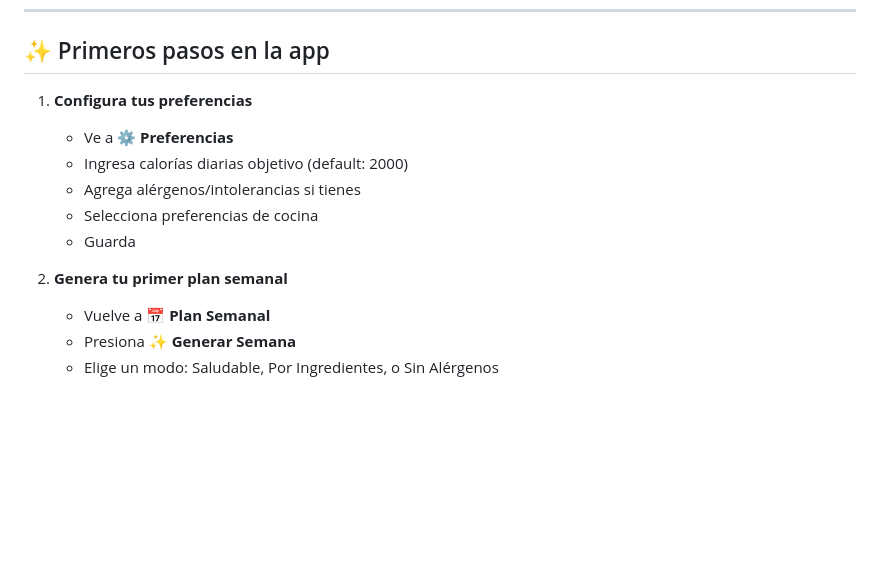
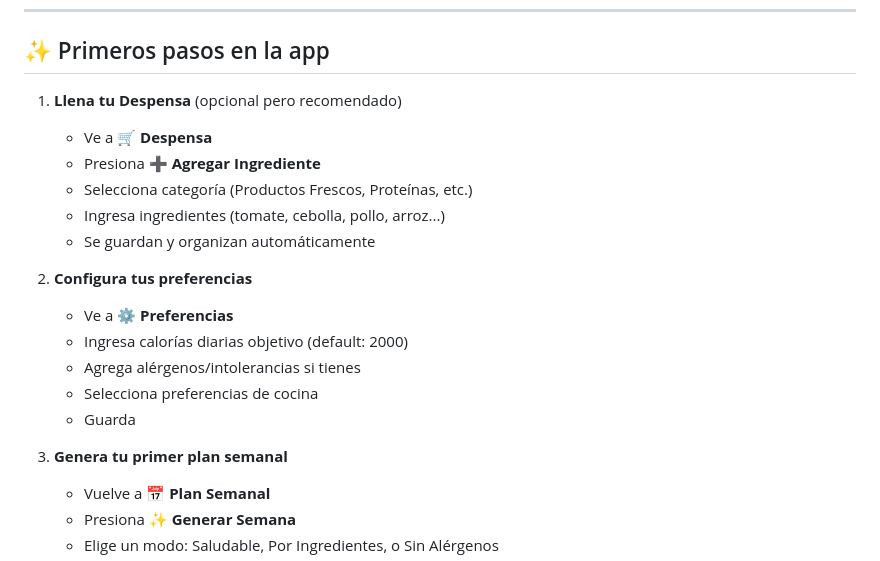
Before and after one commit to JFSAINTS/nutricook, a Markdown page: QUICKSTART.md, the part around the change. GitHub-like rendering; blank space fills up the shorter version.

```diff
--- a/QUICKSTART.md
+++ b/QUICKSTART.md
@@ -54,14 +54,21 @@ Abre tu navegador y ve a:
 
 ## ✨ Primeros pasos en la app
 
-1. **Configura tus preferencias**
+1. **Llena tu Despensa** (opcional pero recomendado)
+   - Ve a 🛒 **Despensa**
+   - Presiona ➕ **Agregar Ingrediente**
+   - Selecciona categoría (Productos Frescos, Proteínas, etc.)
+   - Ingresa ingredientes (tomate, cebolla, pollo, arroz...)
+   - Se guardan y organizan automáticamente
+
+2. **Configura tus preferencias**
    - Ve a ⚙️ **Preferencias**
    - Ingresa calorías diarias objetivo (default: 2000)
    - Agrega alérgenos/intolerancias si tienes
    - Selecciona preferencias de cocina
    - Guarda
 
-2. **Genera tu primer plan semanal**
+3. **Genera tu primer plan semanal**
    - Vuelve a 📅 **Plan Semanal**
    - Presiona ✨ **Generar Semana**
    - Elige un modo: Saludable, Por Ingredientes, o Sin Alérgenos
```
Also changed, not shown: CLAUDE.md (+35 -4 lines), README.md (+6 -0 lines).
